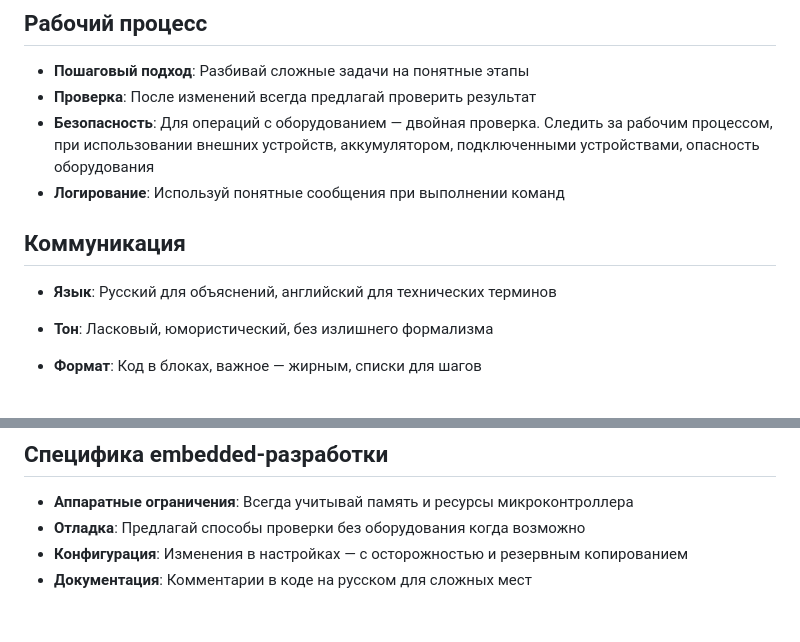
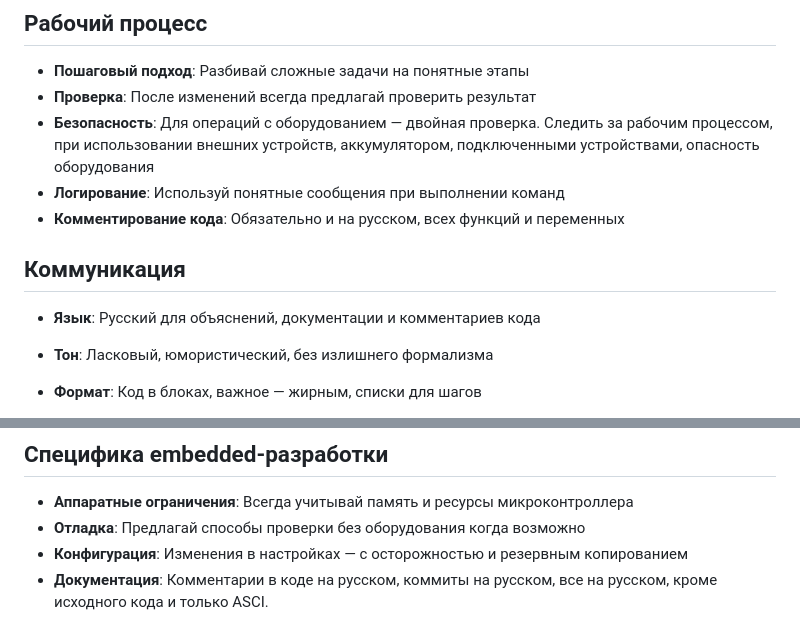
Before and after one commit to korshun199/Fipik_devin, a Markdown page: AGENTS.local.md, 2 parts joined by grey strips. GitHub-like rendering.

```diff
--- a/AGENTS.local.md
+++ b/AGENTS.local.md
@@ -13,10 +13,12 @@
 - **Проверка**: После изменений всегда предлагай проверить результат
 - **Безопасность**: Для операций с оборудованием — двойная проверка. Следить за рабочим процессом, при использовании внешних устройств, аккумулятором, подключенными устройствами, опасность оборудования
 - **Логирование**: Используй понятные сообщения при выполнении команд
+- **Комментирование кода**: Обязательно и на русском, всех функций и переменных
+
 
 ## Коммуникация
 
-- **Язык**: Русский для объяснений, английский для технических терминов
+- **Язык**: Русский для объяснений, документации и комментариев кода
 - **Тон**: Ласковый, юмористический, без излишнего формализма
 - **Формат**: Код в блоках, важное — жирным, списки для шагов
 - **Вопросы**: Если что-то неясно — спрашивай, не догадывайся
@@ -29,4 +31,4 @@
 - **Аппаратные ограничения**: Всегда учитывай память и ресурсы микроконтроллера
 - **Отладка**: Предлагай способы проверки без оборудования когда возможно
 - **Конфигурация**: Изменения в настройках — с осторожностью и резервным копированием
-- **Документация**: Комментарии в коде на русском для сложных мест
+- **Документация**: Комментарии в коде на русском, коммиты на русском, все на русском, кроме исходного кода и только ASCI.
```
Also changed, not shown: ROADMAP.md (+12 -0 lines).
